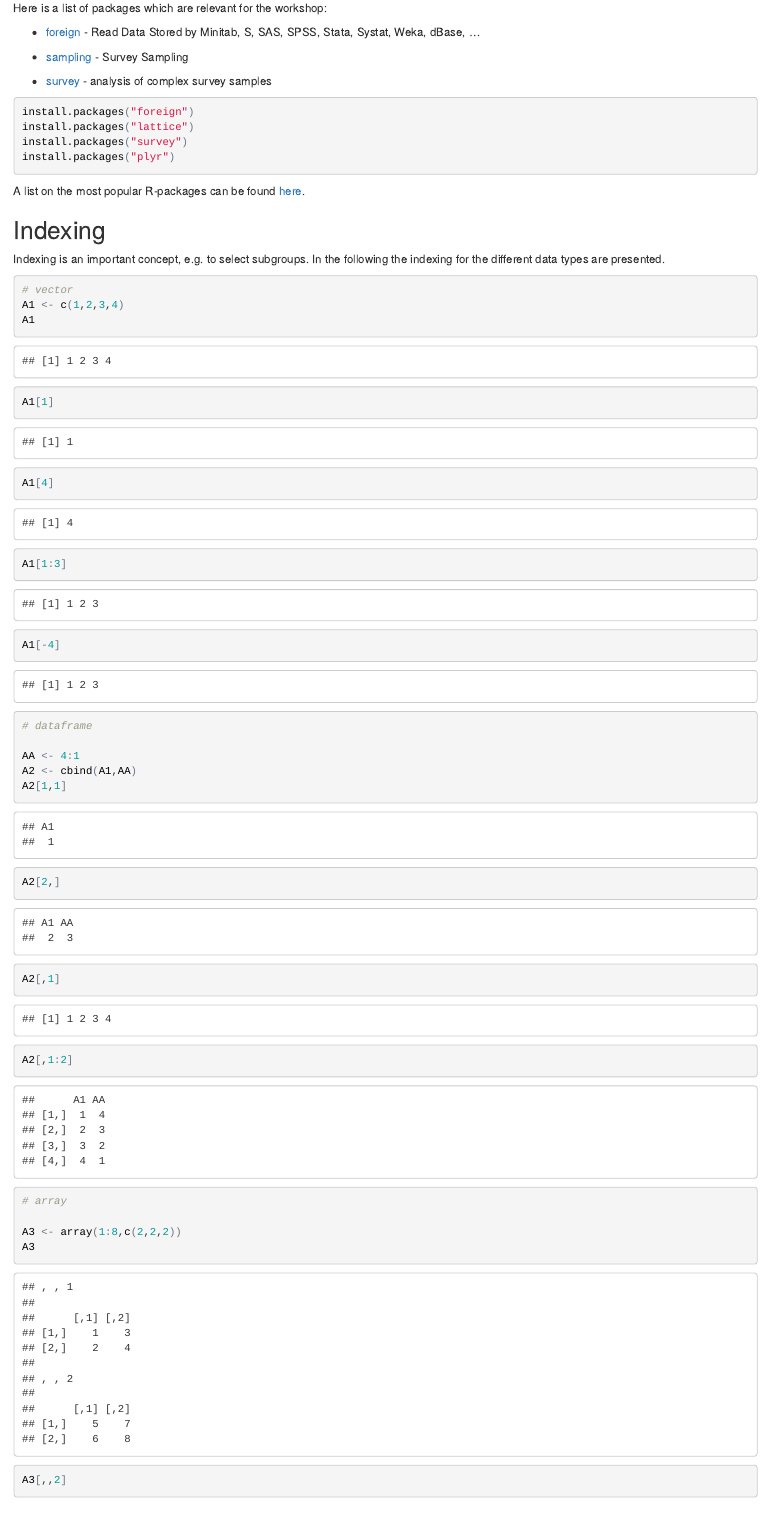
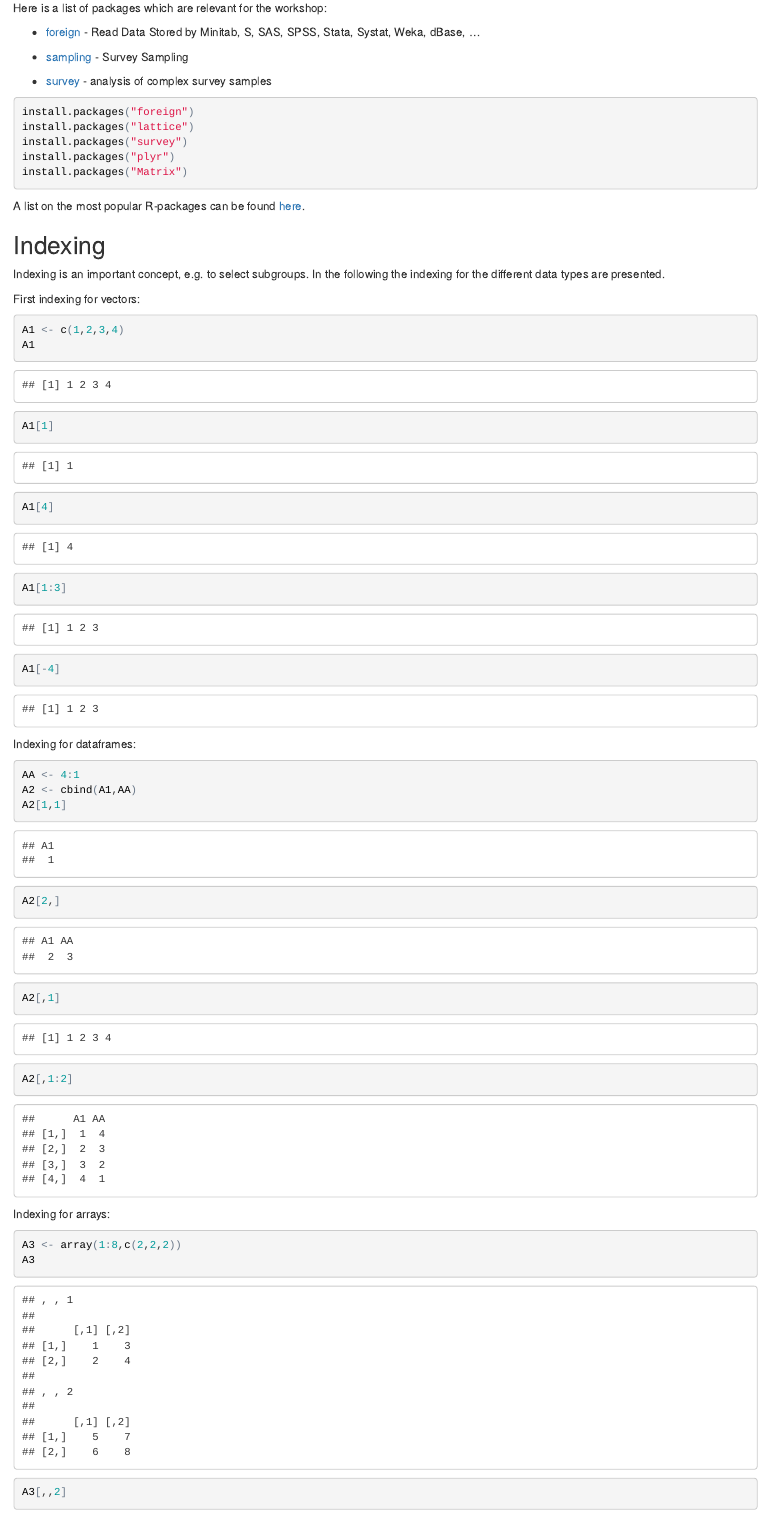
Before and after one commit to BernStZi/SamplingAndEstimation, an R Markdown document (excercise/preparation/Preparation.Rmd): the page in a window 1100 px wide, from 4160 px down. The pictures show the output file excercise/preparation/Preparation.html that the author committed with the source, opened offline.

Commit message:
prep Matrix

````diff
--- a/excercise/preparation/Preparation.Rmd
+++ b/excercise/preparation/Preparation.Rmd
@@ -170,6 +170,7 @@ install.packages("foreign")
 install.packages("lattice")
 install.packages("survey")
 install.packages("plyr")
+install.packages("Matrix")
 ```
 
 A list on the most popular R-packages can be found [here](http://blog.revolutionanalytics.com/2013/06/a-list-of-r-packages-by-popularity.html).
@@ -178,9 +179,9 @@ A list on the most popular R-packages can be found [here](http://blog.revolution
 
 Indexing is an important concept, e.g. to select subgroups. In the following the indexing for the different data types are presented.
 
+First indexing for vectors:
+
 ```{r}
-
-# vector
 A1 <- c(1,2,3,4)
 A1
 A1[1]
@@ -189,9 +190,9 @@ A1[1:3]
 A1[-4]
 ```
 
+Indexing for dataframes:
+
 ```{r}
-# dataframe
-
 AA <- 4:1
 A2 <- cbind(A1,AA)
 A2[1,1]
@@ -200,5 +201,6 @@ A2[,1]
 A2[,1:2]
 ```
 
+Indexing for arrays:
+
 ```{r}
-# array
````
Also changed, not shown: excercise/preparation/Preparation.html, excercise/preparation/Preparation.Rmd (4 more changed lines).
